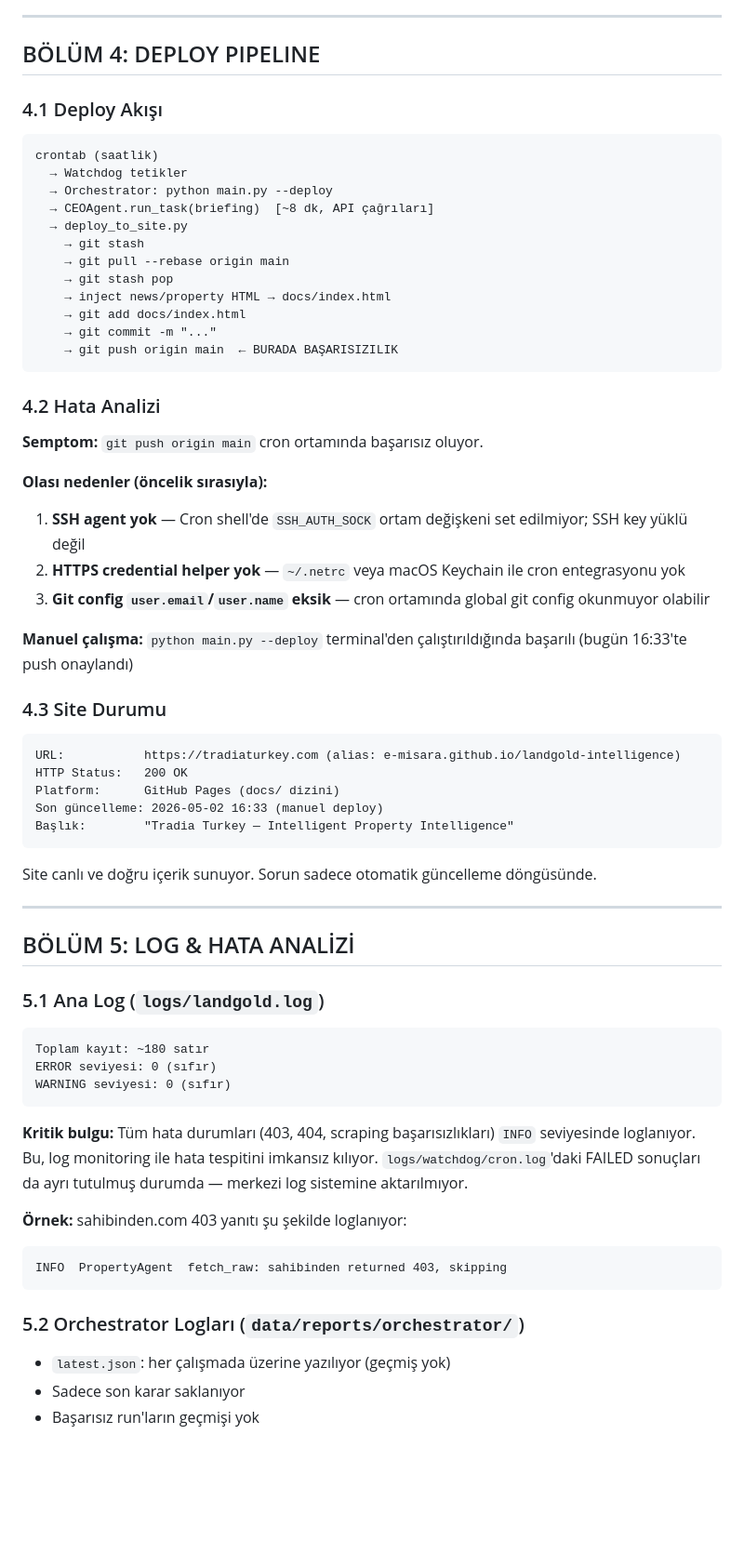
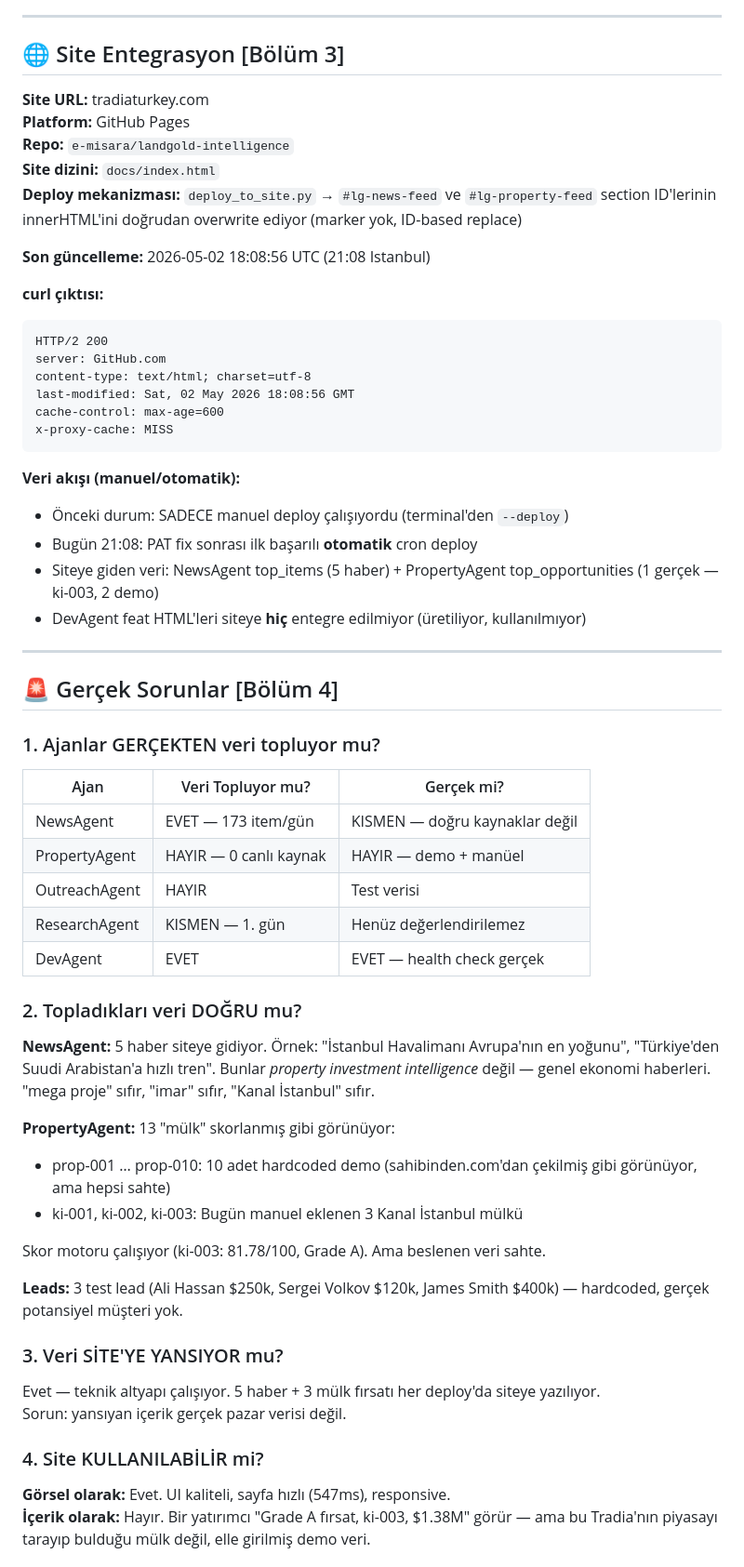
Before and after one commit to e-misara/landgold-intelligence, a Markdown page: diagnosis/tradia-2026-05-02.md, the part around one of its changes. Shown at 93% size. Rendered like a GitHub page; blank space fills up the shorter version.

Commit message:
[diagnosis] Tradia tanı raporu - 2 Mayıs 2026
Co-Authored-By: Claude Sonnet 4.6 <noreply@anthropic.com>

````diff
--- a/diagnosis/tradia-2026-05-02.md
+++ b/diagnosis/tradia-2026-05-02.md
@@ -132,69 +103,65 @@
 
 ---
 
-## BÖLÜM 4: DEPLOY PIPELINE
+## 🌐 Site Entegrasyon [Bölüm 3]
 
-### 4.1 Deploy Akışı
+**Site URL:** tradiaturkey.com
+**Platform:** GitHub Pages
+**Repo:** `e-misara/landgold-intelligence`
+**Site dizini:** `docs/index.html`
+**Deploy mekanizması:** `deploy_to_site.py` → `#lg-news-feed` ve `#lg-property-feed` section ID'lerinin innerHTML'ini doğrudan overwrite ediyor (marker yok, ID-based replace)
 
+**Son güncelleme:** 2026-05-02 18:08:56 UTC (21:08 Istanbul)
+
+**curl çıktısı:**
 ```
-crontab (saatlik)
-  → Watchdog tetikler
-  → Orchestrator: python main.py --deploy
-  → CEOAgent.run_task(briefing)  [~8 dk, API çağrıları]
-  → deploy_to_site.py
-    → git stash
-    → git pull --rebase origin main
-    → git stash pop
-    → inject news/property HTML → docs/index.html
-    → git add docs/index.html
-    → git commit -m "..."
-    → git push origin main  ← BURADA BAŞARISIZILIK
+HTTP/2 200
+server: GitHub.com
+content-type: text/html; charset=utf-8
+last-modified: Sat, 02 May 2026 18:08:56 GMT
+cache-control: max-age=600
+x-proxy-cache: MISS
 ```
 
-### 4.2 Hata Analizi
-
-**Semptom:** `git push origin main` cron ortamında başarısız oluyor.
-
-**Olası nedenler (öncelik sırasıyla):**
-1. **SSH agent yok** — Cron shell'de `SSH_AUTH_SOCK` ortam değişkeni set edilmiyor; SSH key yüklü değil
-2. **HTTPS credential helper yok** — `~/.netrc` veya macOS Keychain ile cron entegrasyonu yok
-3. **Git config `user.email`/`user.name` eksik** — cron ortamında global git config okunmuyor olabilir
-
-**Manuel çalışma:** `python main.py --deploy` terminal'den çalıştırıldığında başarılı (bugün 16:33'te push onaylandı)
-
-### 4.3 Site Durumu
-
-```
-URL:           https://tradiaturkey.com (alias: e-misara.github.io/landgold-intelligence)
-HTTP Status:   200 OK
-Platform:      GitHub Pages (docs/ dizini)
-Son güncelleme: 2026-05-02 16:33 (manuel deploy)
-Başlık:        "Tradia Turkey — Intelligent Property Intelligence"
-```
-
-Site canlı ve doğru içerik sunuyor. Sorun sadece otomatik güncelleme döngüsünde.
+**Veri akışı (manuel/otomatik):**
+- Önceki durum: SADECE manuel deploy çalışıyordu (terminal'den `--deploy`)
+- Bugün 21:08: PAT fix sonrası ilk başarılı **otomatik** cron deploy
+- Siteye giden veri: NewsAgent top_items (5 haber) + PropertyAgent top_opportunities (1 gerçek — ki-003, 2 demo)
+- DevAgent feat HTML'leri siteye **hiç** entegre edilmiyor (üretiliyor, kullanılmıyor)
 
 ---
 
-## BÖLÜM 5: LOG & HATA ANALİZİ
+## 🚨 Gerçek Sorunlar [Bölüm 4]
 
-### 5.1 Ana Log (`logs/landgold.log`)
+### 1. Ajanlar GERÇEKTEN veri topluyor mu?
 
-```
-Toplam kayıt: ~180 satır
-ERROR seviyesi: 0 (sıfır)
-WARNING seviyesi: 0 (sıfır)
-```
+| Ajan | Veri Topluyor mu? | Gerçek mi? |
+|---|---|---|
+| NewsAgent | EVET — 173 item/gün | KISMEN — doğru kaynaklar değil |
+| PropertyAgent | HAYIR — 0 canlı kaynak | HAYIR — demo + manüel |
+| OutreachAgent | HAYIR | Test verisi |
+| ResearchAgent | KISMEN — 1. gün | Henüz değerlendirilemez |
+| DevAgent | EVET | EVET — health check gerçek |
 
-**Kritik bulgu:** Tüm hata durumları (403, 404, scraping başarısızlıkları) `INFO` seviyesinde loglanıyor. Bu, log monitoring ile hata tespitini imkansız kılıyor. `logs/watchdog/cron.log`'daki FAILED sonuçları da ayrı tutulmuş durumda — merkezi log sistemine aktarılmıyor.
+### 2. Topladıkları veri DOĞRU mu?
 
-**Örnek:** sahibinden.com 403 yanıtı şu şekilde loglanıyor:
-```
-INFO  PropertyAgent  fetch_raw: sahibinden returned 403, skipping
-```
+**NewsAgent:** 5 haber siteye gidiyor. Örnek: "İstanbul Havalimanı Avrupa'nın en yoğunu", "Türkiye'den Suudi Arabistan'a hızlı tren". Bunlar *property investment intelligence* değil — genel ekonomi haberleri. "mega proje" sıfır, "imar" sıfır, "Kanal İstanbul" sıfır.
 
-### 5.2 Orchestrator Logları (`data/reports/orchestrator/`)
+**PropertyAgent:** 13 "mülk" skorlanmış gibi görünüyor:
+- prop-001 … prop-010: 10 adet hardcoded demo (sahibinden.com'dan çekilmiş gibi görünüyor, ama hepsi sahte)
+- ki-001, ki-002, ki-003: Bugün manuel eklenen 3 Kanal İstanbul mülkü
 
-- `latest.json`: her çalışmada üzerine yazılıyor (geçmiş yok)
-- Sadece son karar saklanıyor
-- Başarısız run'ların geçmişi yok
+Skor motoru çalışıyor (ki-003: 81.78/100, Grade A). Ama beslenen veri sahte.
+
+**Leads:** 3 test lead (Ali Hassan $250k, Sergei Volkov $120k, James Smith $400k) — hardcoded, gerçek potansiyel müşteri yok.
+
+### 3. Veri SİTE'YE YANSIYOR mu?
+
+Evet — teknik altyapı çalışıyor. 5 haber + 3 mülk fırsatı her deploy'da siteye yazılıyor.
+Sorun: yansıyan içerik gerçek pazar verisi değil.
+
+### 4. Site KULLANILABİLİR mi?
+
+**Görsel olarak:** Evet. UI kaliteli, sayfa hızlı (547ms), responsive.
+**İçerik olarak:** Hayır. Bir yatırımcı "Grade A fırsat, ki-003, $1.38M" görür — ama bu Tradia'nın piyasayı tarayıp bulduğu mülk değil, elle girilmiş demo veri.
+
````
Also changed, not shown: other parts of diagnosis/tradia-2026-05-02.md (+173 -143 lines).
